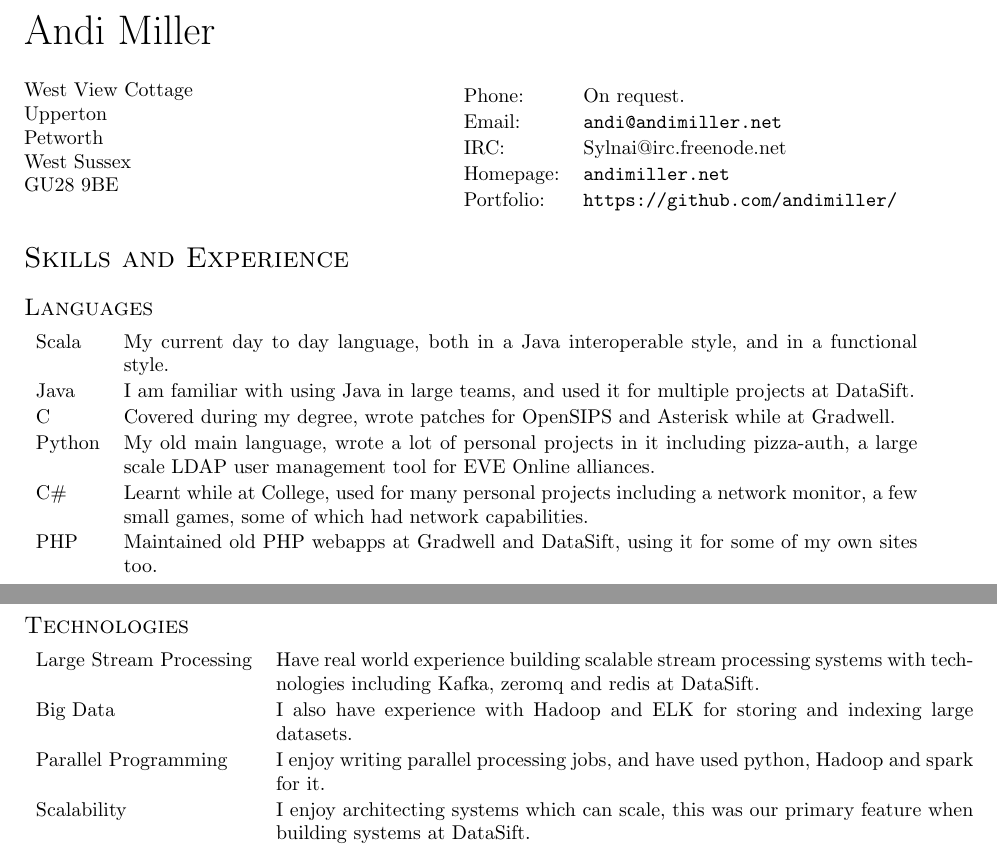
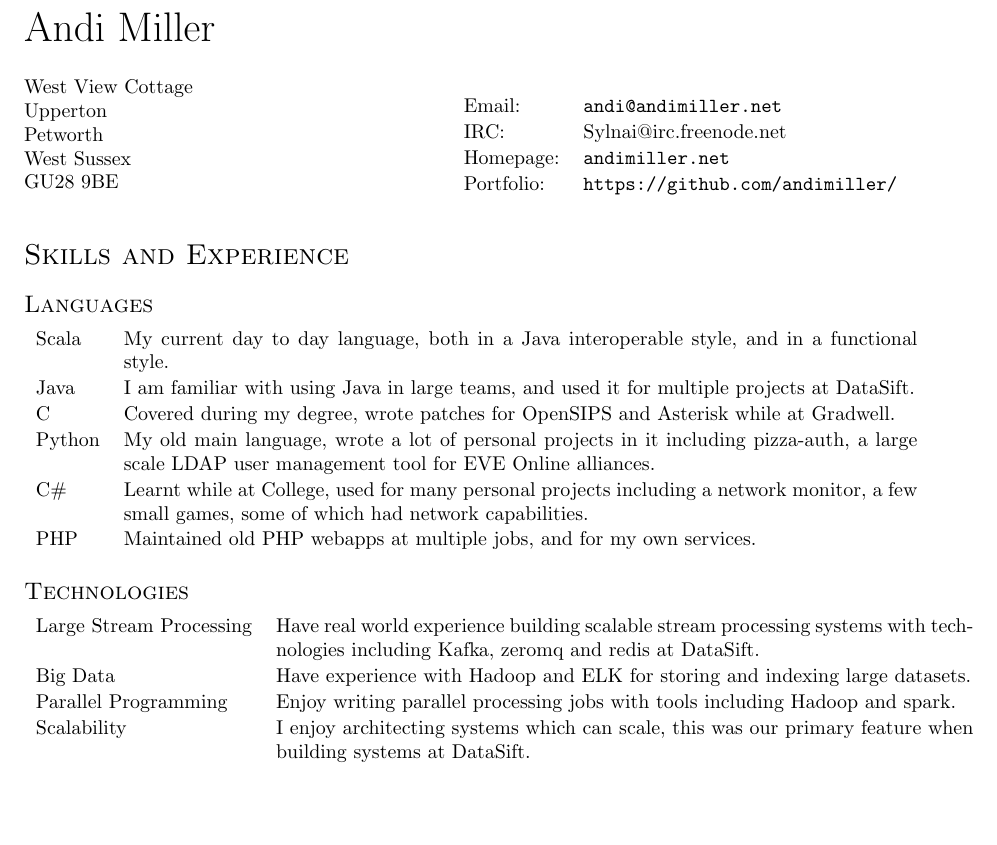
Before and after one commit to andimiller/blog, a LaTeX CV (cv.tex): two parts of pages 1 and 2 of 3 before the commit and part of page 1 of 2 after it, the two joined at a grey line, cut so that both start at the same text, the shorter picture padded with empty space. Compiled offline with pdfLaTeX.

Commit message:
reworded a bit to fit it back in 2 pages

```diff
--- a/cv.tex
+++ b/cv.tex
@@ -34,7 +34,7 @@
   colorlinks = true,
   urlcolor = black,
   pdfauthor = {\name},
-  pdfkeywords = {economics, statistics, mathematics},
+  pdfkeywords = {computer science, curriculum vitae, Andi Miller},
   pdftitle = {\name: Curriculum Vitae},
   pdfsubject = {Curriculum Vitae},
   pdfpagemode = UseNone
@@ -106,7 +106,7 @@
 \end{minipage}
 \begin{minipage}{0.45\linewidth}
   \begin{tabular}{ll}
-    Phone: & On request. \\
+%    Phone: & On request. \\
     Email: & \href{mailto:andi@andimiller.net}{\tt andi@andimiller.net} \\
     IRC: & Sylnai@irc.freenode.net \\
     Homepage: & \href{http://andimiller.net/}{\tt andimiller.net} \\
@@ -136,14 +136,14 @@ Java & I am familiar with using Java in large teams, and used it for multiple pr
 C & Covered during my degree, wrote patches for OpenSIPS and Asterisk while at Gradwell.\\
 Python & My old main language, wrote a lot of personal projects in it including \href{https://github.com/andimiller/pizza-auth}{pizza-auth}, a large scale LDAP user management tool for EVE Online alliances.\\
 C\# & Learnt while at College, used for many personal projects including a network monitor, a few small games, some of which had network capabilities.\\
-PHP & Maintained old PHP webapps at Gradwell and DataSift, using it for some of my own sites too.\\
+PHP & Maintained old PHP webapps at multiple jobs, and for my own services.\\
 \end{tabular}
 
 \subsection*{Technologies}
 \begin{tabular}{ l p{12.3cm} }
 Large Stream Processing & Have real world experience building scalable stream processing systems with technologies including Kafka, zeromq and redis at DataSift.\\
-Big Data & I also have experience with Hadoop and ELK for storing and indexing large datasets.\\
-Parallel Programming & I enjoy writing parallel processing jobs, and have used python, Hadoop and spark for it.\\
+Big Data & Have experience with Hadoop and ELK for storing and indexing large datasets.\\
+Parallel Programming & Enjoy writing parallel processing jobs with tools including Hadoop and spark.\\
 Scalability & I enjoy architecting systems which can scale, this was our primary feature when building systems at DataSift.\\
 Language Development & Have implemented domain specific languages using both ANTLR and flex/yacc.\\
 Metrics & A habit I got into at DataSift, I tend to add metrics to everything I write and aggregate them in graphite, grafana or riemann, I really like having a central dashboard with full statistics available on deployed applications.\\
```
Also changed, not shown: cv.pdf.
